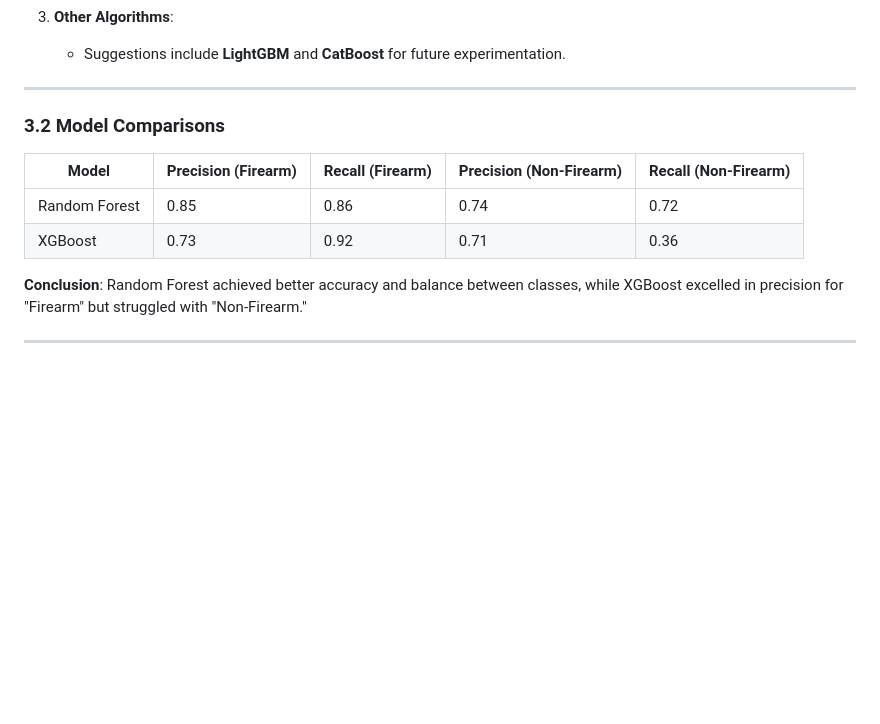
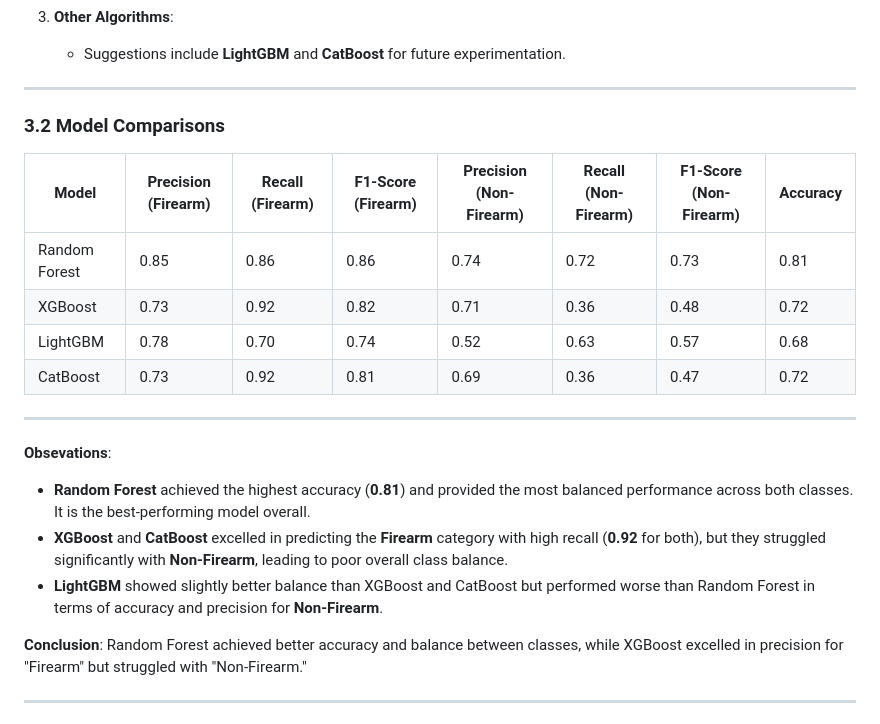
Before and after one commit to dgrixti/ai-us-crime-analysis, a Markdown page: README_darren.md, the part around the change. Drawn GitHub-style; blank space fills up the shorter version.

Commit message:
Update README_darren.md
Updated with catboost and lightgb

```diff
--- a/README_darren.md
+++ b/README_darren.md
@@ -68,12 +68,23 @@ We implemented and compared three machine learning techniques to predict the **W
 
 ---
 
+
 ### **3.2 Model Comparisons**
 
-| **Model**       | **Precision (Firearm)** | **Recall (Firearm)** | **Precision (Non-Firearm)** | **Recall (Non-Firearm)** |
-|------------------|------------------------|---------------------|----------------------------|--------------------------|
-| Random Forest    | 0.85                  | 0.86               | 0.74                      | 0.72                    |
-| XGBoost          | 0.73                  | 0.92               | 0.71                      | 0.36                    |
+| **Model**       | **Precision (Firearm)** | **Recall (Firearm)** | **F1-Score (Firearm)** | **Precision (Non-Firearm)** | **Recall (Non-Firearm)** | **F1-Score (Non-Firearm)** | **Accuracy** |
+|------------------|------------------------|---------------------|------------------------|----------------------------|--------------------------|----------------------------|--------------|
+| Random Forest    | 0.85                  | 0.86               | 0.86                  | 0.74                      | 0.72                    | 0.73                      | 0.81         |
+| XGBoost          | 0.73                  | 0.92               | 0.82                  | 0.71                      | 0.36                    | 0.48                      | 0.72         |
+| LightGBM         | 0.78                  | 0.70               | 0.74                  | 0.52                      | 0.63                    | 0.57                      | 0.68         |
+| CatBoost         | 0.73                  | 0.92               | 0.81                  | 0.69                      | 0.36                    | 0.47                      | 0.72         |
+
+---
+
+**Obsevations**:
+- **Random Forest** achieved the highest accuracy (**0.81**) and provided the most balanced performance across both classes. It is the best-performing model overall.
+- **XGBoost** and **CatBoost** excelled in predicting the **Firearm** category with high recall (**0.92** for both), but they struggled significantly with **Non-Firearm**, leading to poor overall class balance.
+- **LightGBM** showed slightly better balance than XGBoost and CatBoost but performed worse than Random Forest in terms of accuracy and precision for **Non-Firearm**.
+
 
 **Conclusion**: Random Forest achieved better accuracy and balance between classes, while XGBoost excelled in precision for "Firearm" but struggled with "Non-Firearm."
 
```
